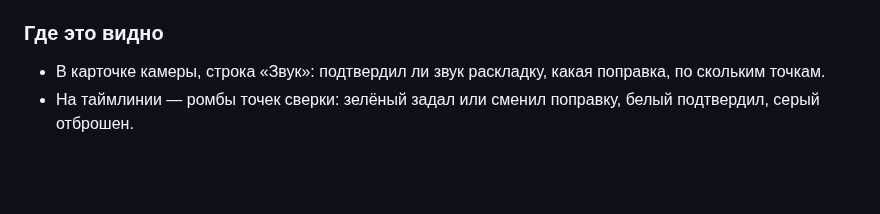
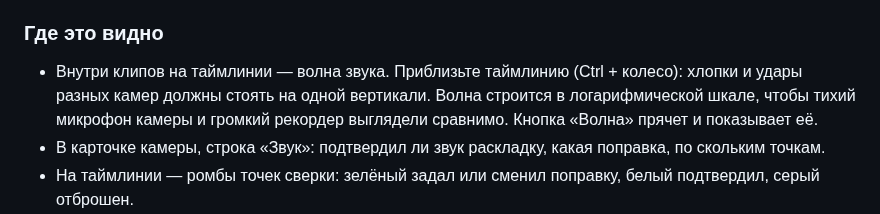
Before and after one commit to agrebru-glitch/timesyncam, a Markdown page: docs/how-it-works.md, the part around the change. Rendered like a GitHub page; blank space fills up the shorter version.

```diff
--- a/docs/how-it-works.md
+++ b/docs/how-it-works.md
@@ -74,6 +74,7 @@
 
 ### Где это видно
 
+- Внутри клипов на таймлинии — волна звука. Приблизьте таймлинию (Ctrl + колесо): хлопки и удары разных камер должны стоять на одной вертикали. Волна строится в логарифмической шкале, чтобы тихий микрофон камеры и громкий рекордер выглядели сравнимо. Кнопка «Волна» прячет и показывает её.
 - В карточке камеры, строка «Звук»: подтвердил ли звук раскладку, какая поправка, по скольким точкам.
 - На таймлинии — ромбы точек сверки: зелёный задал или сменил поправку, белый подтвердил, серый отброшен.
 - Во вкладке «Ошибки» — камеры, найденные широким поиском, отброшенные точки, тишина в звуке.
```
Also changed, not shown: CHANGELOG.md (+3 -0 lines), README.md (+8 -3 lines), docs/images/main.png, docs/images/waves.png (added), 12 other files.
